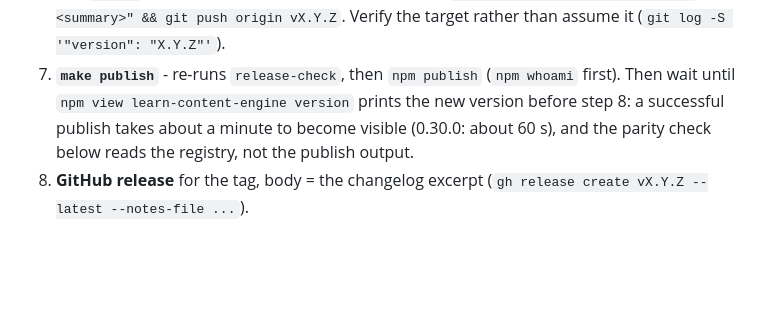
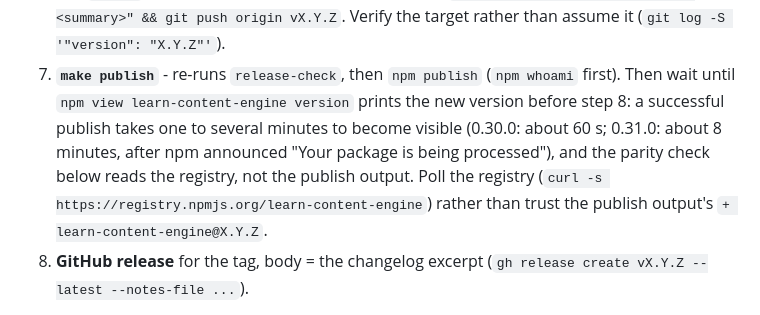
Before and after one commit to astrapi69/learn-content-engine, a Markdown page: CONTRIBUTING.md, the part around the change. GitHub-like rendering; blank space fills up the shorter version.

Commit message:
docs(contributing): npm can take minutes, not one, to show a published version (#216)
0.31.0 became visible on the registry about 8 minutes after a successful
publish (npm: "Your package is being processed"), where 0.30.0 took
about 60 s. The step already says to wait; the number no longer holds.

Co-authored-by: Asterios Raptis <asteri.raptis@gmail.com>
Co-authored-by: Claude Opus 5.5 (1M context) <noreply@anthropic.com>

```diff
--- a/CONTRIBUTING.md
+++ b/CONTRIBUTING.md
@@ -83,9 +83,12 @@ versions - do not let that recur):
    Verify the target rather than assume it (`git log -S '"version": "X.Y.Z"'`).
 7. **`make publish`** - re-runs `release-check`, then `npm publish`
    (`npm whoami` first). Then wait until `npm view learn-content-engine version`
-   prints the new version before step 8: a successful publish takes about a
-   minute to become visible (0.30.0: about 60 s), and the parity check below
-   reads the registry, not the publish output.
+   prints the new version before step 8: a successful publish takes one to
+   several minutes to become visible (0.30.0: about 60 s; 0.31.0: about
+   8 minutes, after npm announced "Your package is being processed"), and the
+   parity check below reads the registry, not the publish output. Poll the
+   registry (`curl -s https://registry.npmjs.org/learn-content-engine`) rather
+   than trust the publish output's `+ learn-content-engine@X.Y.Z`.
 8. **GitHub release** for the tag, body = the changelog excerpt
    (`gh release create vX.Y.Z --latest --notes-file ...`).
 
```
